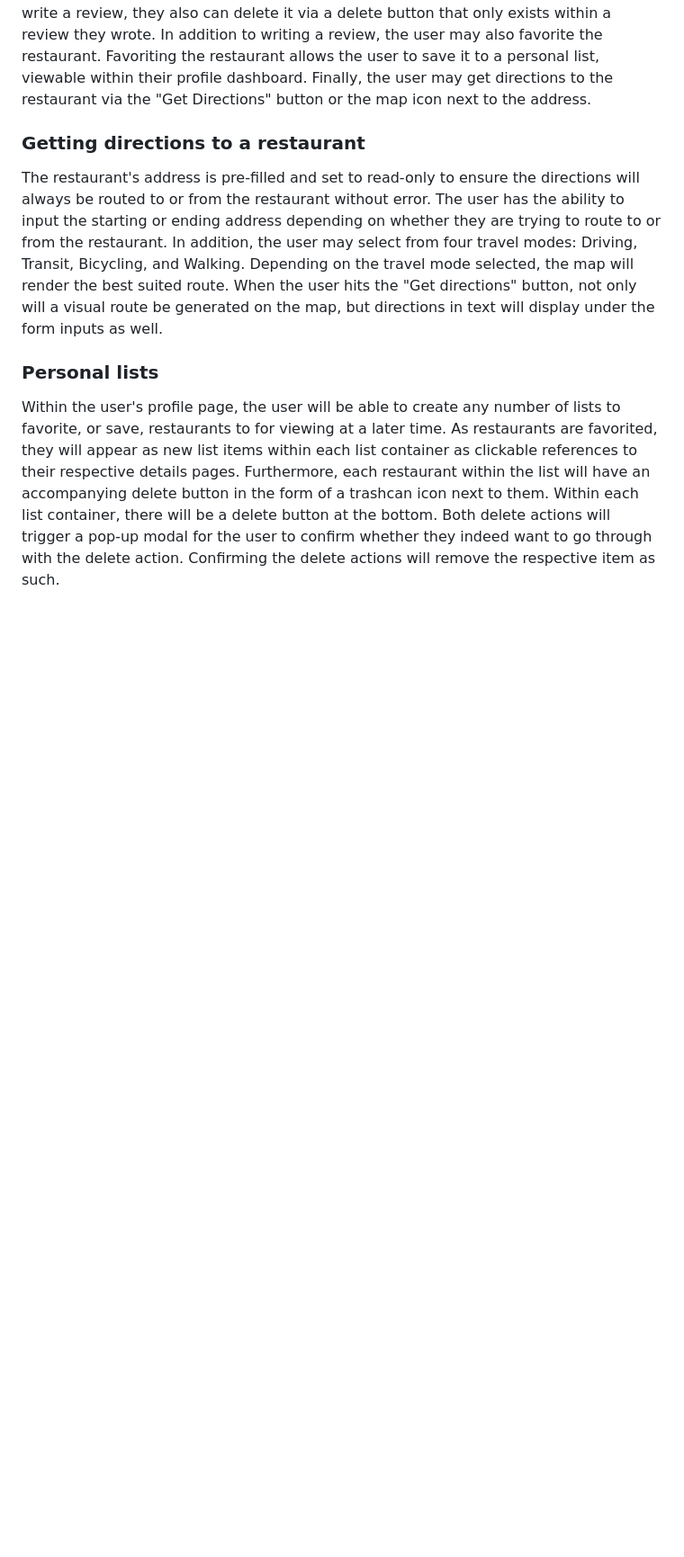
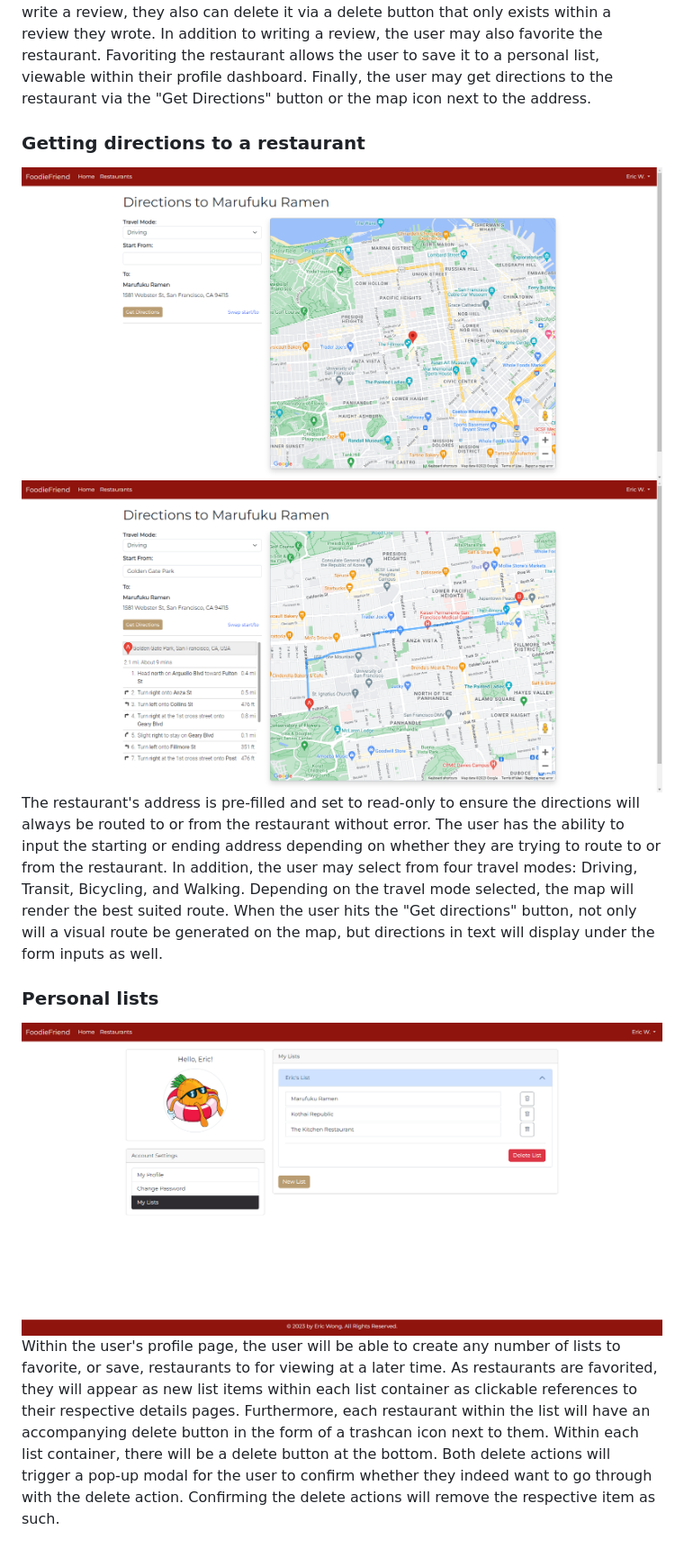
Before and after one commit to ericlwong/foodie-friend, a Markdown page: README.md, the part around the change printed below. Shown: that part at 90% size. GitHub-like rendering; blank space fills up the shorter version.

```diff
--- a/README.md
+++ b/README.md
@@ -27,7 +30,10 @@ Once the search is complete, FoodieFriend will display a number of restaurants m
 The user will be able to view important information in regards to a restaurant. They will be able to take a look at the rating, address, phone number, business hours, and up to three images and reviews provided by Yelp's Fusion API. In addition to Yelp reviews, users of FoodieFriend may also write their own reviews for the restaurant. To help distinguish between the two types of reviews, all Yelp reviews have a red Yelp icon in the lower left corner of their containers. The user may write their own review where they must provide an appropriate rating and review body. As the user has the ability to write a review, they also can delete it via a delete button that only exists within a review they wrote. In addition to writing a review, the user may also favorite the restaurant. Favoriting the restaurant allows the user to save it to a personal list, viewable within their profile dashboard. Finally, the user may get directions to the restaurant via the "Get Directions" button or the map icon next to the address.
 
 ### Getting directions to a restaurant
+![directions-1](https://github.com/ericlwong/foodie-friend/blob/main/static/images/screenshots/directions-screen-1.png "Get Directions-1")
+![directions-2](https://github.com/ericlwong/foodie-friend/blob/main/static/images/screenshots/directions-screen-2.png "Get Directions-2")
 The restaurant's address is pre-filled and set to read-only to ensure the directions will always be routed to or from the restaurant without error. The user has the ability to input the starting or ending address depending on whether they are trying to route to or from the restaurant. In addition, the user may select from four travel modes: Driving, Transit, Bicycling, and Walking. Depending on the travel mode selected, the map will render the best suited route. When the user hits the "Get directions" button, not only will a visual route be generated on the map, but directions in text will display under the form inputs as well.
 
 ### Personal lists
+![personal-lists](https://github.com/ericlwong/foodie-friend/blob/main/static/images/screenshots/personal-lists-screen.png "Personal Lists")
 Within the user's profile page, the user will be able to create any number of lists to favorite, or save, restaurants to for viewing at a later time. As restaurants are favorited, they will appear as new list items within each list container as clickable references to their respective details pages. Furthermore, each restaurant within the list will have an accompanying delete button in the form of a trashcan icon next to them. Within each list container, there will be a delete button at the bottom. Both delete actions will trigger a pop-up modal for the user to confirm whether they indeed want to go through with the delete action. Confirming the delete actions will remove the respective item as such.
```
Also changed, not shown: other parts of README.md (+4 -1 lines).
